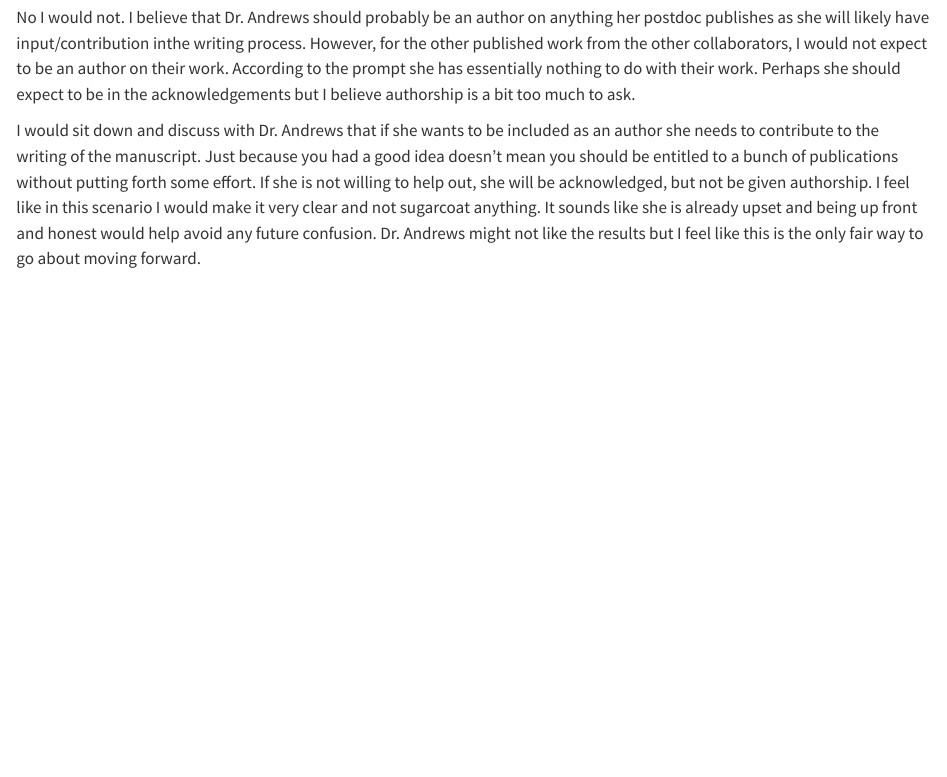
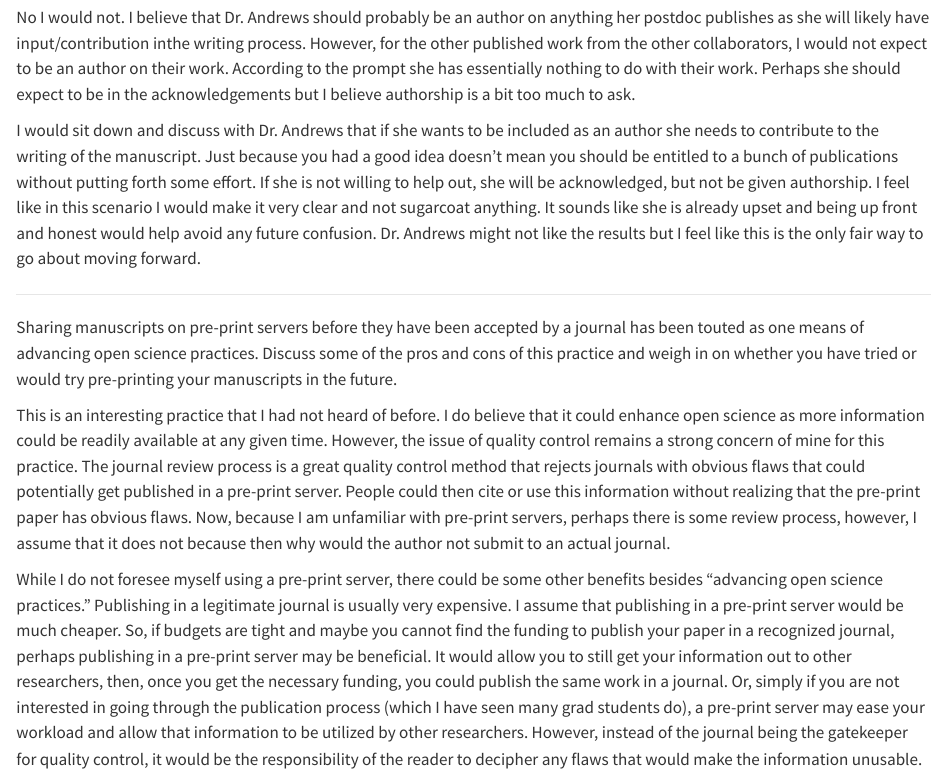
Before and after one commit to PrullMarcus/WILD-7970, a Quarto document (PRULL_WILD_7970.qmd): the page in a window 1100 px wide, from 2260 px down. Rendered offline with R 4.5, knitr and Pandoc in place of Quarto, with nearby package versions.

Commit message:
Add files via upload

```diff
--- a/PRULL_WILD_7970.qmd
+++ b/PRULL_WILD_7970.qmd
@@ -55,3 +55,9 @@ No I would not. I believe that Dr. Andrews should probably be an author on anyth
 I would sit down and discuss with Dr. Andrews that if she wants to be included as an author she needs to contribute to the writing of the manuscript. Just because you had a good idea doesn't mean you should be entitled to a bunch of publications without putting forth some effort. If she is not willing to help out, she will be acknowledged, but not be given authorship. I feel like in this scenario I would make it very clear and not sugarcoat anything. It sounds like she is already upset and being up front and honest would help avoid any future confusion. Dr. Andrews might not like the results but I feel like this is the only fair way to go about moving forward.
 
 ------------------------------------------------------------------------
+
+Sharing manuscripts on pre-print servers before they have been accepted by a journal has been touted as one means of advancing open science practices. Discuss some of the pros and cons of this practice and weigh in on whether you have tried or would try pre-printing your manuscripts in the future.
+
+This is an interesting practice that I had not heard of before. I do believe that it could enhance open science as more information could be readily available at any given time. However, the issue of quality control remains a strong concern of mine for this practice. The journal review process is a great quality control method that rejects journals with obvious flaws that could potentially get published in a pre-print server. People could then cite or use this information without realizing that the pre-print paper has obvious flaws. Now, because I am unfamiliar with pre-print servers, perhaps there is some review process, however, I assume that it does not because then why would the author not submit to an actual journal.
+
+While I do not foresee myself using a pre-print server, there could be some other benefits besides "advancing open science practices." Publishing in a legitimate journal is usually very expensive. I assume that publishing in a pre-print server would be much cheaper. So, if budgets are tight and maybe you cannot find the funding to publish your paper in a recognized journal, perhaps publishing in a pre-print server may be beneficial. It would allow you to still get your information out to other researchers, then, once you get the necessary funding, you could publish the same work in a journal. Or, simply if you are not interested in going through the publication process (which I have seen many grad students do), a pre-print server may ease your workload and allow that information to be utilized by other researchers. However, instead of the journal being the gatekeeper for quality control, it would be the responsibility of the reader to decipher any flaws that would make the information unusable.
```
